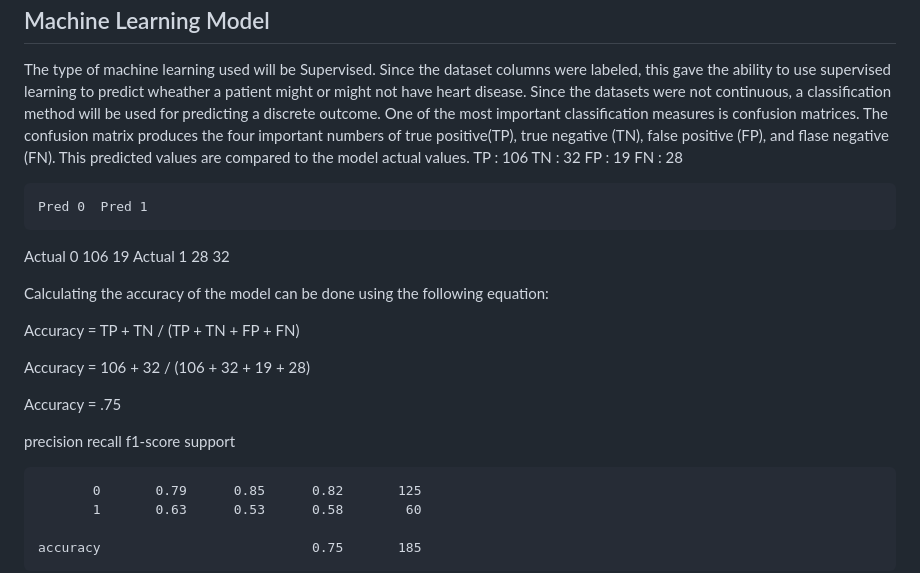
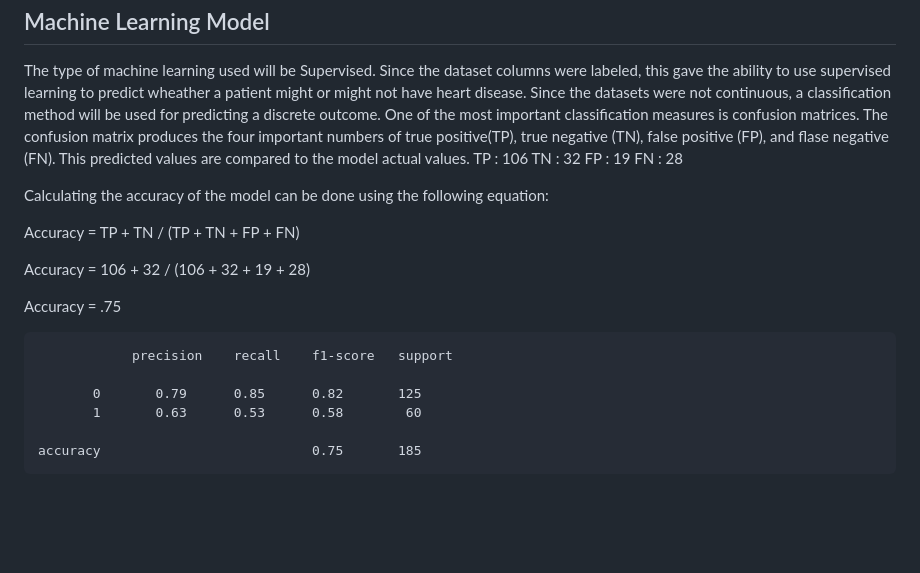
Before and after one commit to jenny0741/final_project, a Markdown page: README.md, the part around the change. Rendered like a GitHub page; blank space fills up the shorter version.

```diff
--- a/README.md
+++ b/README.md
@@ -79,10 +79,6 @@ _Source_ https://archive.ics.uci.edu/ml/datasets/heart+disease
   FP : 19
   FN : 28
 
-  	Pred 0	Pred 1
-Actual  0	106	19
-Actual  1	28	32
-
   Calculating the accuracy of the model can be done using the following equation:
 
   Accuracy = TP + TN / (TP + TN + FP + FN)
@@ -91,7 +87,7 @@ Actual  1	28	32
 
   Accuracy = .75
 
-  precision    recall  f1-score   support
+                precision    recall    f1-score   support
 
            0       0.79      0.85      0.82       125
            1       0.63      0.53      0.58        60
```
